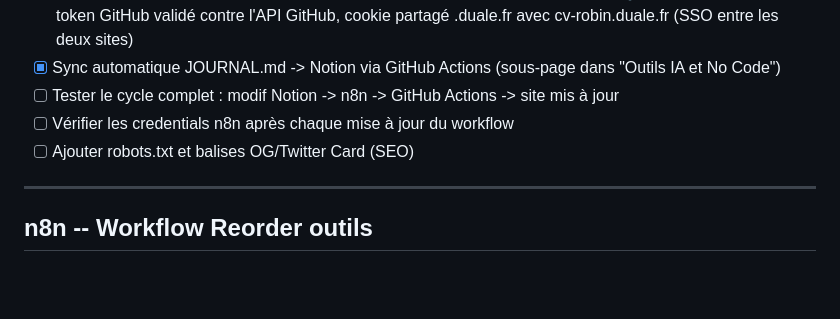
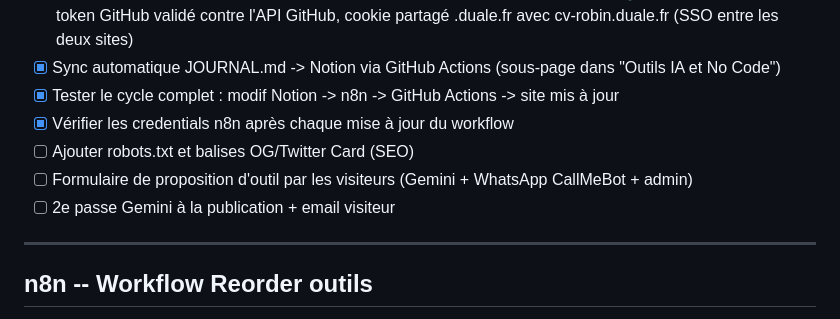
Before and after one commit to RobinDuale/base_IA, a Markdown page: CLAUDE.md, the part around the change. Rendered like a GitHub page; blank space fills up the shorter version.

Commit message:
docs: check off completed steps in CLAUDE.md
Full cycle test and n8n credentials verified.
Add proposal feature and SEO to remaining steps.

Co-Authored-By: Claude Sonnet 4.6 <noreply@anthropic.com>

```diff
--- a/CLAUDE.md
+++ b/CLAUDE.md
@@ -262,9 +262,11 @@ Base_IA/
 - [x] Outils ajoutés : Clay, Slack, Lovable, GitHub Copilot -> Microsoft Copilot
 - [x] Système admin : boutons Réorganiser et Mettre à jour cachés par défaut, icône ⚙ dans le footer, auth via token GitHub validé contre l'API GitHub, cookie partagé .duale.fr avec cv-robin.duale.fr (SSO entre les deux sites)
 - [x] Sync automatique JOURNAL.md -> Notion via GitHub Actions (sous-page dans "Outils IA et No Code")
-- [ ] Tester le cycle complet : modif Notion -> n8n -> GitHub Actions -> site mis à jour
-- [ ] Vérifier les credentials n8n après chaque mise à jour du workflow
+- [x] Tester le cycle complet : modif Notion -> n8n -> GitHub Actions -> site mis à jour
+- [x] Vérifier les credentials n8n après chaque mise à jour du workflow
 - [ ] Ajouter robots.txt et balises OG/Twitter Card (SEO)
+- [ ] Formulaire de proposition d'outil par les visiteurs (Gemini + WhatsApp CallMeBot + admin)
+- [ ] 2e passe Gemini à la publication + email visiteur
 
 ---
 
```
